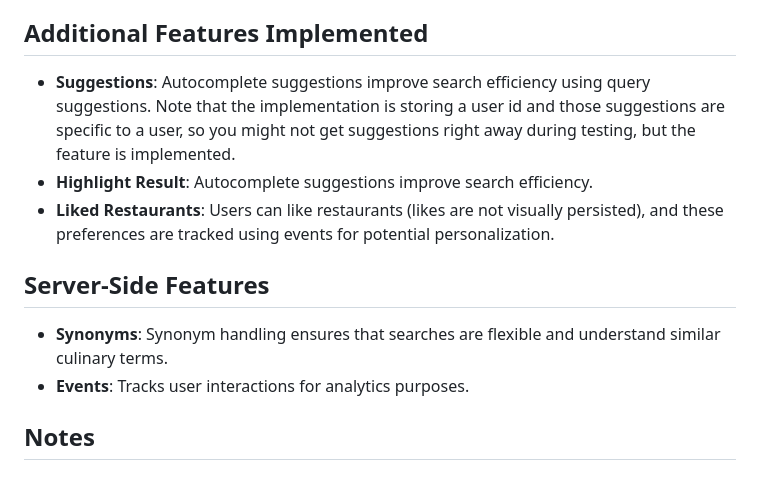
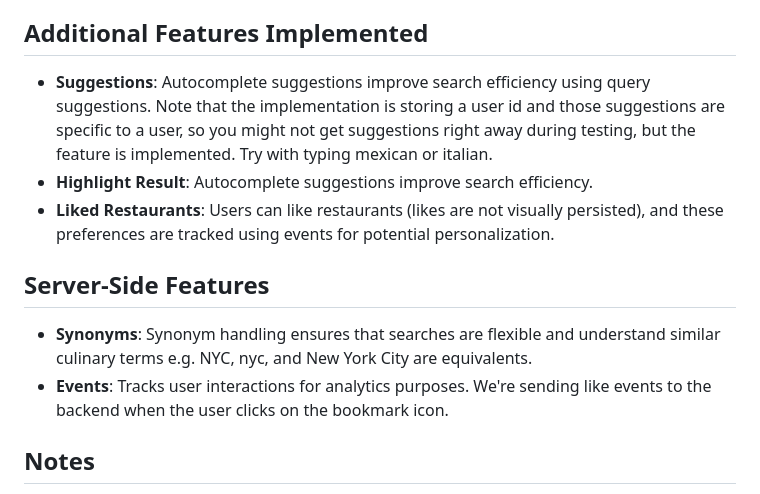
Before and after one commit to jonx/jonx.github.io, a Markdown page: algolia/README.md, the part around the change. Drawn GitHub-style.

```diff
--- a/algolia/README.md
+++ b/algolia/README.md
@@ -168,14 +168,14 @@ Both scripts are integral to preparing the data for a seamless search experience
 
 ## Additional Features Implemented
 
-- **Suggestions**: Autocomplete suggestions improve search efficiency using query suggestions. Note that the implementation is storing a user id and those suggestions are specific to a user, so you might not get suggestions right away during testing, but the feature is implemented.
+- **Suggestions**: Autocomplete suggestions improve search efficiency using query suggestions. Note that the implementation is storing a user id and those suggestions are specific to a user, so you might not get suggestions right away during testing, but the feature is implemented. Try with typing mexican or italian.
 - **Highlight Result**: Autocomplete suggestions improve search efficiency.
 - **Liked Restaurants**: Users can like restaurants (likes are not visually persisted), and these preferences are tracked using events for potential personalization.
 
 ## Server-Side Features
 
-- **Synonyms**: Synonym handling ensures that searches are flexible and understand similar culinary terms.
-- **Events**: Tracks user interactions for analytics purposes.
+- **Synonyms**: Synonym handling ensures that searches are flexible and understand similar culinary terms e.g. NYC, nyc, and New York City are equivalents.
+- **Events**: Tracks user interactions for analytics purposes. We're sending like events to the backend when the user clicks on the bookmark icon.
 
 ## Notes
 
```
